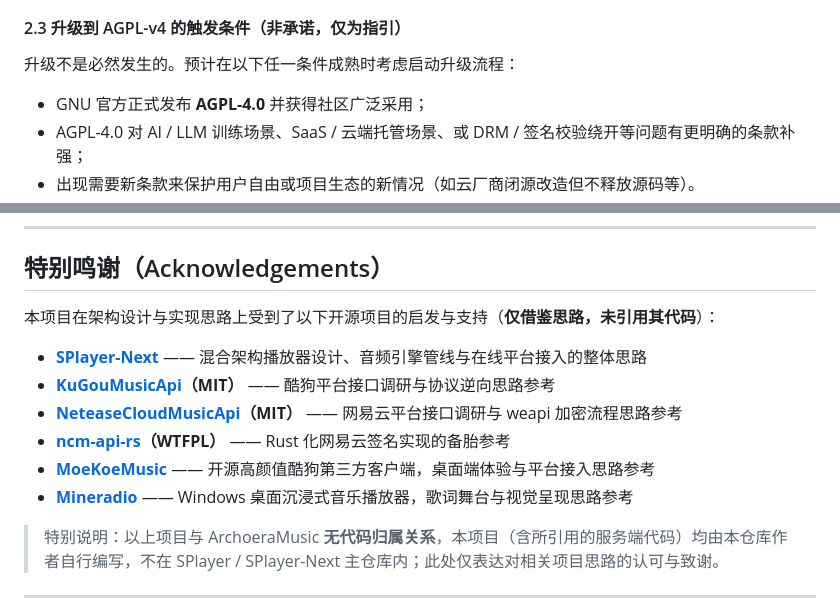
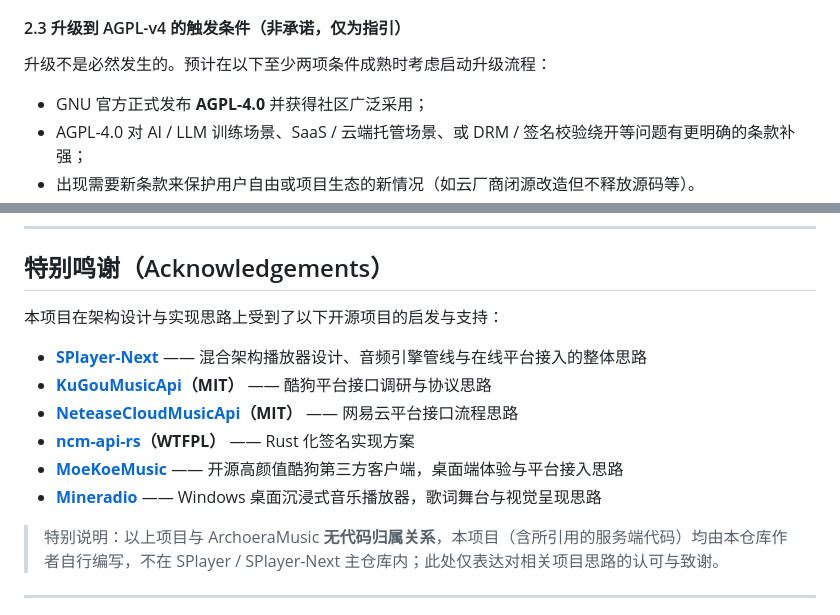
Before and after one commit to BetaStudio2/Archoera-Music, a Markdown page: README.md, 2 parts joined by grey strips. GitHub-like rendering.

Commit message:
Update upgrade conditions and acknowledgements in README
Clarified conditions for upgrading to AGPL-4.0 and updated acknowledgements section.

```diff
--- a/README.md
+++ b/README.md
@@ -202,7 +202,7 @@ flutter run -d linux      # 或 windows / macos
 
 #### 2.3 升级到 AGPL-v4 的触发条件（非承诺，仅为指引）
 
-升级不是必然发生的。预计在以下任一条件成熟时考虑启动升级流程：
+升级不是必然发生的。预计在以下至少两项条件成熟时考虑启动升级流程：
 
 - GNU 官方正式发布 **AGPL-4.0** 并获得社区广泛采用；
 - AGPL-4.0 对 AI / LLM 训练场景、SaaS / 云端托管场景、或 DRM / 签名校验绕开等问题有更明确的条款补强；
@@ -241,14 +241,14 @@ flutter run -d linux      # 或 windows / macos
 
 ## 特别鸣谢（Acknowledgements）
 
-本项目在架构设计与实现思路上受到了以下开源项目的启发与支持（**仅借鉴思路，未引用其代码**）：
+本项目在架构设计与实现思路上受到了以下开源项目的启发与支持：
 
 - **[SPlayer-Next](https://github.com/SPlayer-Dev/SPlayer-Next)** —— 混合架构播放器设计、音频引擎管线与在线平台接入的整体思路
-- **[KuGouMusicApi](https://github.com/MakcRe/KuGouMusicApi)（MIT）** —— 酷狗平台接口调研与协议逆向思路参考
-- **[NeteaseCloudMusicApi](https://github.com/Binaryify/NeteaseCloudMusicApi)（MIT）** —— 网易云平台接口调研与 weapi 加密流程思路参考
-- **[ncm-api-rs](https://github.com/SPlayer-Dev/ncm-api-rs)（WTFPL）** —— Rust 化网易云签名实现的备胎参考
-- **[MoeKoeMusic](https://github.com/MoeKoeMusic/MoeKoeMusic)** —— 开源高颜值酷狗第三方客户端，桌面端体验与平台接入思路参考
-- **[Mineradio](https://github.com/XxHuberrr/Mineradio)** —— Windows 桌面沉浸式音乐播放器，歌词舞台与视觉呈现思路参考
+- **[KuGouMusicApi](https://github.com/MakcRe/KuGouMusicApi)（MIT）** —— 酷狗平台接口调研与协议思路
+- **[NeteaseCloudMusicApi](https://github.com/Binaryify/NeteaseCloudMusicApi)（MIT）** —— 网易云平台接口流程思路
+- **[ncm-api-rs](https://github.com/SPlayer-Dev/ncm-api-rs)（WTFPL）** —— Rust 化签名实现方案
+- **[MoeKoeMusic](https://github.com/MoeKoeMusic/MoeKoeMusic)** —— 开源高颜值酷狗第三方客户端，桌面端体验与平台接入思路
+- **[Mineradio](https://github.com/XxHuberrr/Mineradio)** —— Windows 桌面沉浸式音乐播放器，歌词舞台与视觉呈现思路
 
 > 特别说明：以上项目与 ArchoeraMusic **无代码归属关系**，本项目（含所引用的服务端代码）均由本仓库作者自行编写，不在 SPlayer / SPlayer-Next 主仓库内；此处仅表达对相关项目思路的认可与致谢。
 
```
